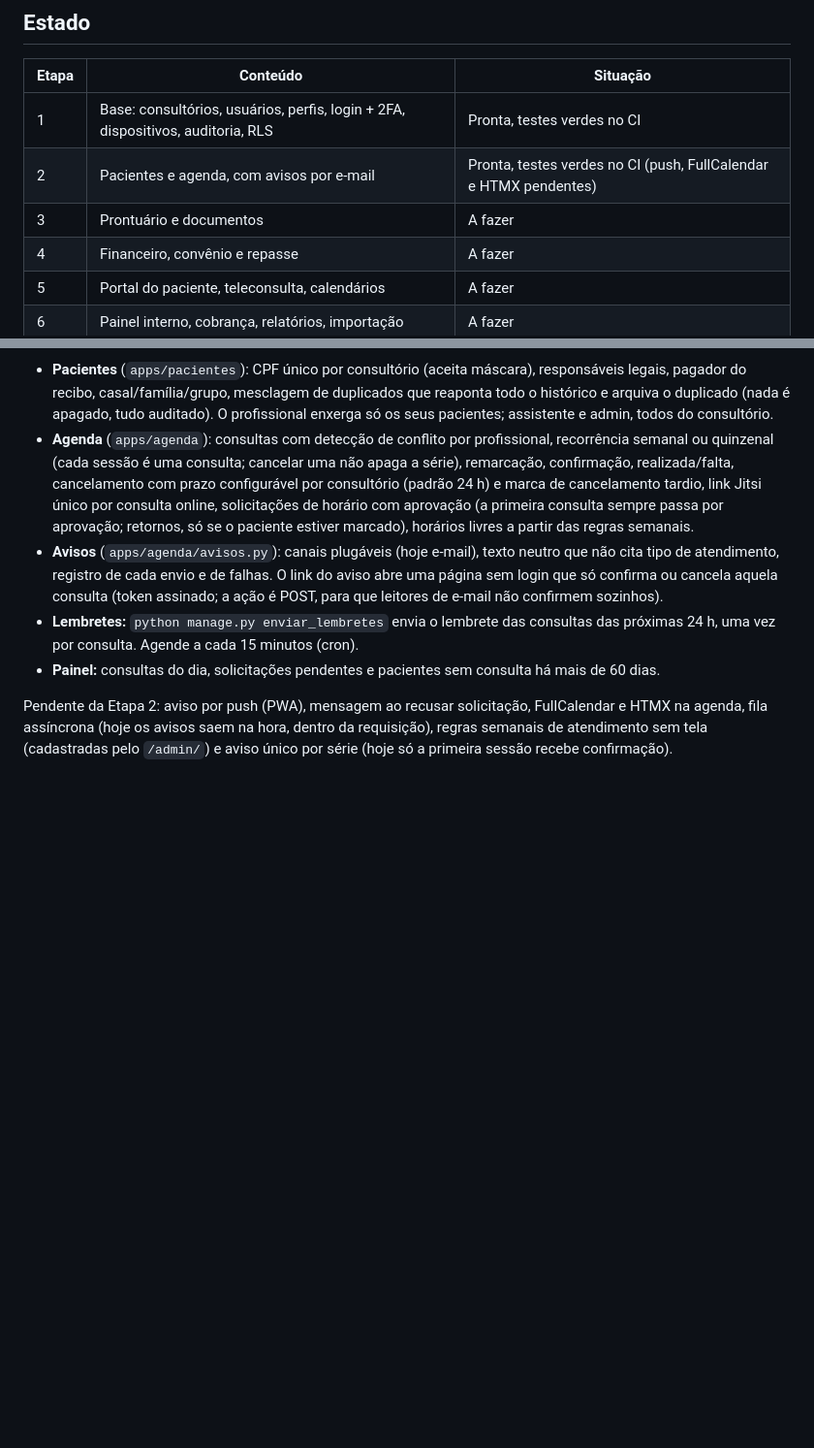
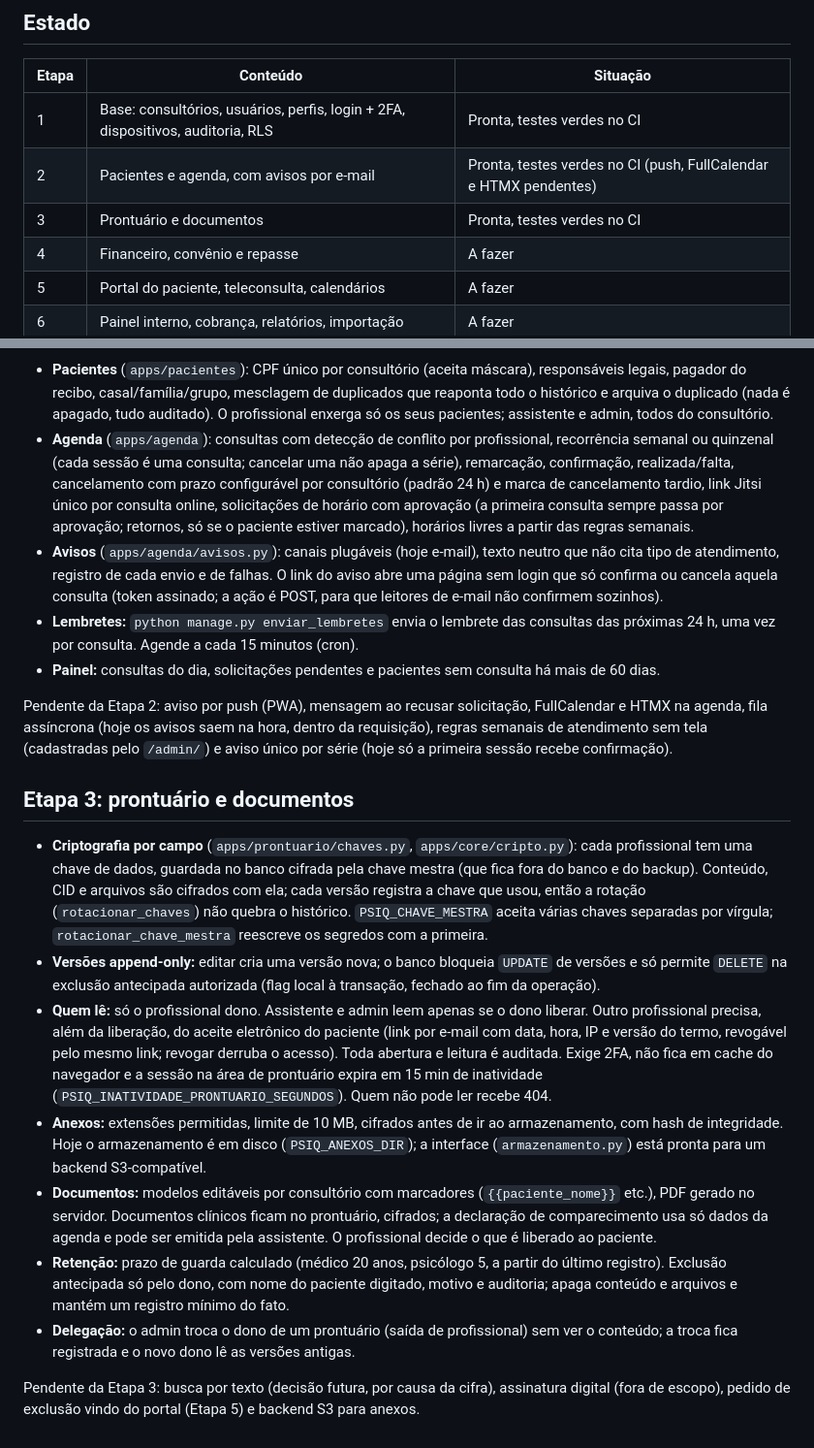
Before and after one commit to resbueno/PSIQ, a Markdown page: README.md, 2 parts joined by grey strips. Shown at 97% size. Rendered like a GitHub page; blank space fills up the shorter version.

Commit message:
README: Etapa 3
Co-Authored-By: Claude Sonnet 5.5 <noreply@anthropic.com>
Claude-Session: https://claude.ai/code/session_01VkmLqjhW5END4MNBiqu2T6

```diff
--- a/README.md
+++ b/README.md
@@ -10,7 +10,7 @@ A especificação fica na pasta `docs/`, mantida só localmente (fora do Git).
 |---|---|---|
 | 1 | Base: consultórios, usuários, perfis, login + 2FA, dispositivos, auditoria, RLS | Pronta, testes verdes no CI |
 | 2 | Pacientes e agenda, com avisos por e-mail | Pronta, testes verdes no CI (push, FullCalendar e HTMX pendentes) |
-| 3 | Prontuário e documentos | A fazer |
+| 3 | Prontuário e documentos | Pronta, testes verdes no CI |
 | 4 | Financeiro, convênio e repasse | A fazer |
 | 5 | Portal do paciente, teleconsulta, calendários | A fazer |
 | 6 | Painel interno, cobrança, relatórios, importação | A fazer |
@@ -89,3 +89,15 @@ scripts/db/        papéis do banco (desenvolvimento e produção)
 - **Painel:** consultas do dia, solicitações pendentes e pacientes sem consulta há mais de 60 dias.
 
 Pendente da Etapa 2: aviso por push (PWA), mensagem ao recusar solicitação, FullCalendar e HTMX na agenda, fila assíncrona (hoje os avisos saem na hora, dentro da requisição), regras semanais de atendimento sem tela (cadastradas pelo `/admin/`) e aviso único por série (hoje só a primeira sessão recebe confirmação).
+
+## Etapa 3: prontuário e documentos
+
+- **Criptografia por campo** (`apps/prontuario/chaves.py`, `apps/core/cripto.py`): cada profissional tem uma chave de dados, guardada no banco cifrada pela chave mestra (que fica fora do banco e do backup). Conteúdo, CID e arquivos são cifrados com ela; cada versão registra a chave que usou, então a rotação (`rotacionar_chaves`) não quebra o histórico. `PSIQ_CHAVE_MESTRA` aceita várias chaves separadas por vírgula; `rotacionar_chave_mestra` reescreve os segredos com a primeira.
+- **Versões append-only:** editar cria uma versão nova; o banco bloqueia `UPDATE` de versões e só permite `DELETE` na exclusão antecipada autorizada (flag local à transação, fechado ao fim da operação).
+- **Quem lê:** só o profissional dono. Assistente e admin leem apenas se o dono liberar. Outro profissional precisa, além da liberação, do aceite eletrônico do paciente (link por e-mail com data, hora, IP e versão do termo, revogável pelo mesmo link; revogar derruba o acesso). Toda abertura e leitura é auditada. Exige 2FA, não fica em cache do navegador e a sessão na área de prontuário expira em 15 min de inatividade (`PSIQ_INATIVIDADE_PRONTUARIO_SEGUNDOS`). Quem não pode ler recebe 404.
+- **Anexos:** extensões permitidas, limite de 10 MB, cifrados antes de ir ao armazenamento, com hash de integridade. Hoje o armazenamento é em disco (`PSIQ_ANEXOS_DIR`); a interface (`armazenamento.py`) está pronta para um backend S3-compatível.
+- **Documentos:** modelos editáveis por consultório com marcadores (`{{paciente_nome}}` etc.), PDF gerado no servidor. Documentos clínicos ficam no prontuário, cifrados; a declaração de comparecimento usa só dados da agenda e pode ser emitida pela assistente. O profissional decide o que é liberado ao paciente.
+- **Retenção:** prazo de guarda calculado (médico 20 anos, psicólogo 5, a partir do último registro). Exclusão antecipada só pelo dono, com nome do paciente digitado, motivo e auditoria; apaga conteúdo e arquivos e mantém um registro mínimo do fato.
+- **Delegação:** o admin troca o dono de um prontuário (saída de profissional) sem ver o conteúdo; a troca fica registrada e o novo dono lê as versões antigas.
+
+Pendente da Etapa 3: busca por texto (decisão futura, por causa da cifra), assinatura digital (fora de escopo), pedido de exclusão vindo do portal (Etapa 5) e backend S3 para anexos.
```
